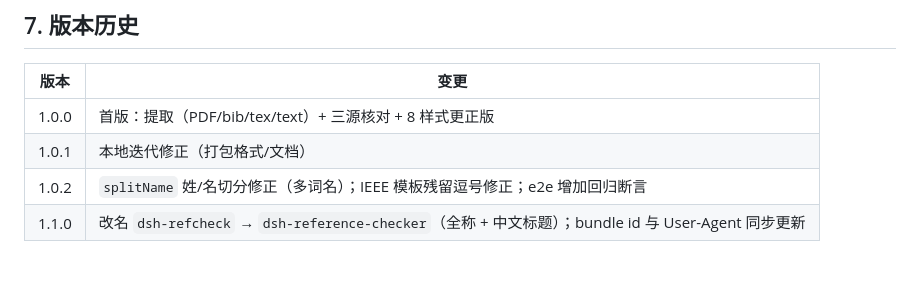
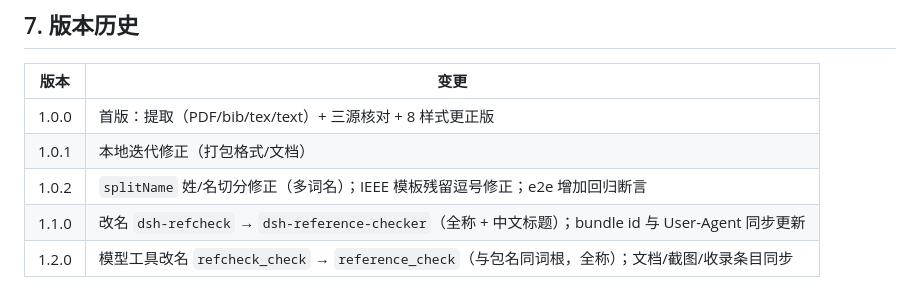
Before and after one commit to Yu-tao-Li/dsh-reference-checker, a Markdown page: docs/dev-notes.md, the part around the change. GitHub-like rendering.

```diff
--- a/docs/dev-notes.md
+++ b/docs/dev-notes.md
@@ -122,3 +122,4 @@ BibTeX 输入强制 `bibtex` 模板，key 沿用原条目的 key。
 | 1.0.1 | 本地迭代修正（打包格式/文档） |
 | 1.0.2 | `splitName` 姓/名切分修正（多词名）；IEEE 模板残留逗号修正；e2e 增加回归断言 |
 | 1.1.0 | 改名 `dsh-refcheck` → `dsh-reference-checker`（全称 + 中文标题）；bundle id 与 User-Agent 同步更新 |
+| 1.2.0 | 模型工具改名 `refcheck_check` → `reference_check`（与包名同词根，全称）；文档/截图/收录条目同步 |
```
Also changed, not shown: README.en.md (+3 -3 lines), README.md (+3 -3 lines), assets/screenshot-1.png, 5 other files.
